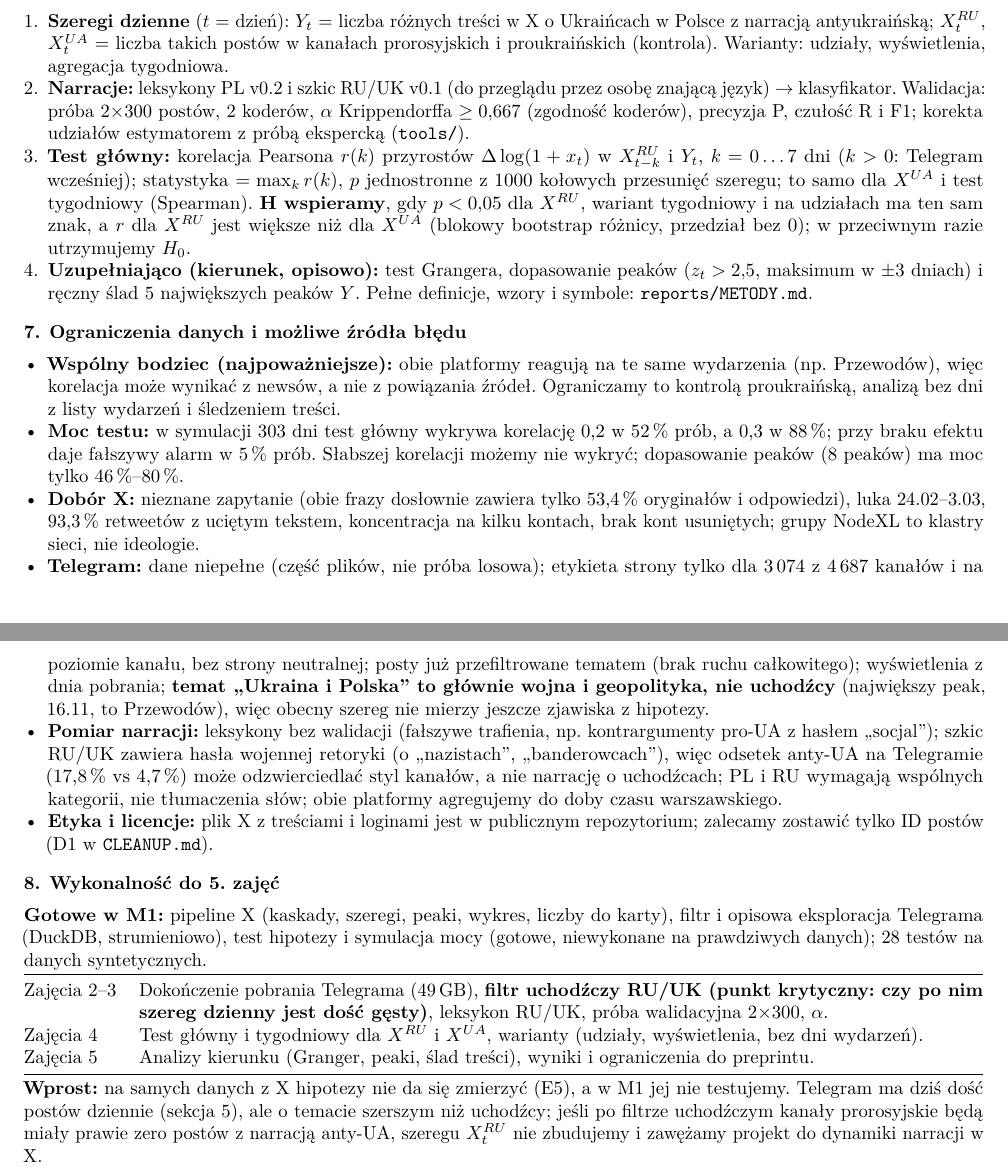
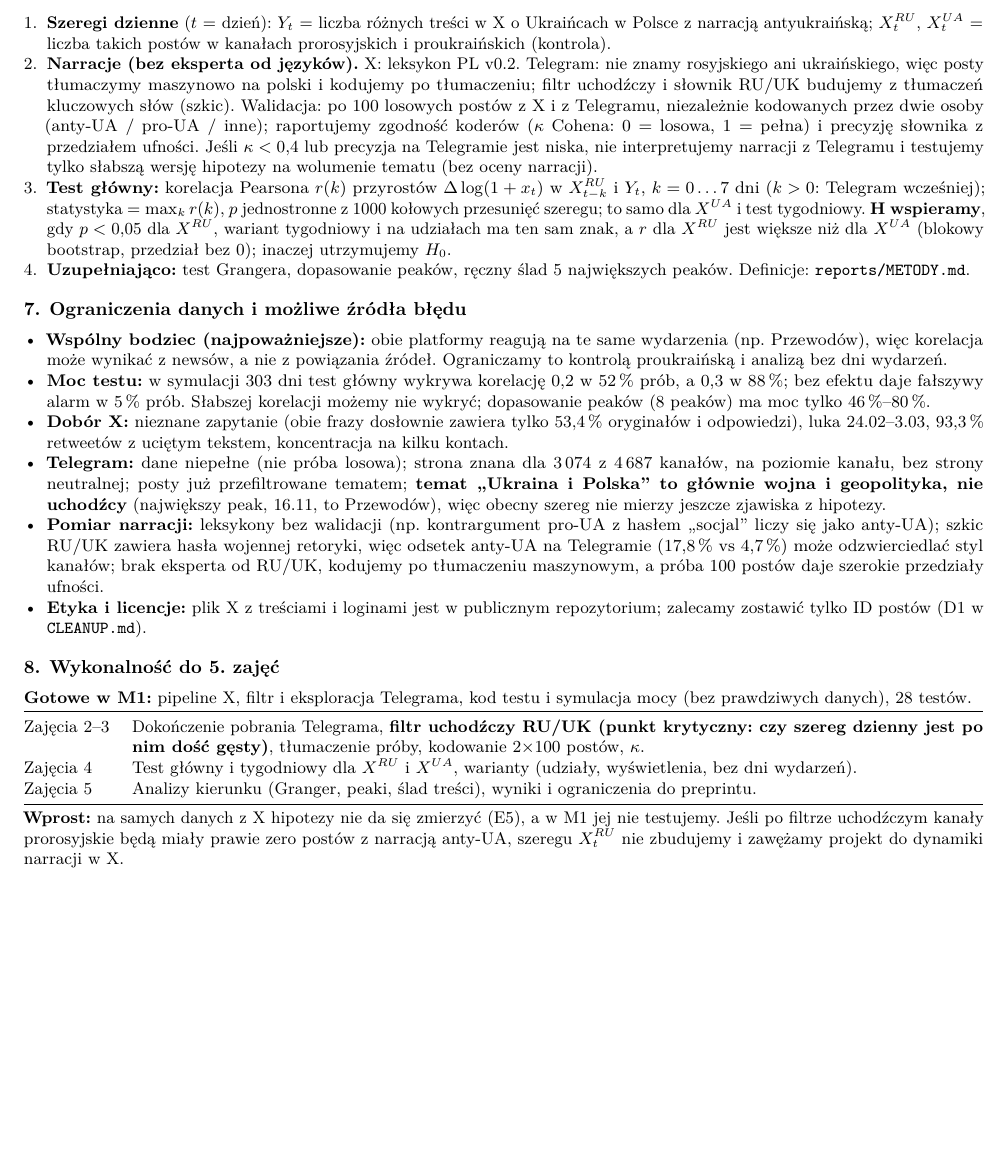
Before and after one commit to 21bp37/AMC_lab, a LaTeX document (reports/M1_karta_eksploracji.tex): two parts of pages 3 and 4 of 4 before the commit and part of page 3 of 3 after it, the two joined at a grey line, cut so that both start at the same text, the shorter picture padded with empty space. Compiled offline with pdfLaTeX.

Commit message:
Skrócenie karty M1 do 3 stron

```diff
--- a/reports/M1_karta_eksploracji.tex
+++ b/reports/M1_karta_eksploracji.tex
@@ -70,0 +64 @@ przekazania. & otwarty, 49\,GB (8 plików postów); \textbf{dane niepełne}: cz
+79,6\,mln postów z 4\,687 kanałów (2015--2024); strona kanału (\emph{pro-Russian} 1\,958, \emph{pro-Ukrainian} 1\,116) znana dla 3\,074 kanałów.
@@ -120,44 +103,45 @@ mediów państwowych i \EdaNTme{} do Telegrama, więc źródła prorosyjskiego n
 
 \IfFileExists{eda_telegram_section.tex}{\input{eda_telegram_section.tex}}{}
 
+\small
 \section{Plan pomiaru zjawiska (na etapy po M1; w M1 niewykonywany)}
 \begin{enumerate}[label=\arabic*.]
-\item \textbf{Szeregi dzienne} ($t$ = dzień): $Y_t$ = liczba różnych treści w X o Ukraińcach w Polsce z narracją antyukraińską;
-$X^{RU}_t$, $X^{UA}_t$ = liczba takich postów w kanałach prorosyjskich i proukraińskich (kontrola). Warianty: udziały, wyświetlenia, agregacja tygodniowa.
-\item \textbf{Narracje:} leksykony PL v0.2 i szkic RU/UK v0.1 (do przeglądu przez osobę znającą język) $\rightarrow$ klasyfikator. Walidacja: próba 2×300 postów,
-2 koderów, $\alpha$ Krippendorffa $\ge 0{,}667$ (zgodność koderów), precyzja P, czułość R i F1; korekta udziałów estymatorem z próbą ekspercką (\texttt{tools/}).
-\item \textbf{Test główny:} korelacja Pearsona $r(k)$ przyrostów $\Delta\log(1+x_t)$ w $X^{RU}_{t-k}$ i $Y_t$, $k=0\ldots7$ dni
-($k>0$: Telegram wcześniej); statystyka $=\max_k r(k)$, $p$ jednostronne z 1000 kołowych przesunięć szeregu; to samo dla $X^{UA}$ i test tygodniowy
-(Spearman). \textbf{H wspieramy}, gdy $p<0{,}05$ dla $X^{RU}$, wariant tygodniowy i na udziałach ma ten sam znak, a $r$ dla $X^{RU}$ jest większe niż
-dla $X^{UA}$ (blokowy bootstrap różnicy, przedział bez 0); w przeciwnym razie utrzymujemy $H_0$.
-\item \textbf{Uzupełniająco (kierunek, opisowo):} test Grangera, dopasowanie peaków ($z_t>2{,}5$, maksimum w $\pm3$ dniach) i ręczny ślad 5 największych peaków $Y$.
-Pełne definicje, wzory i symbole: \texttt{reports/METODY.md}.
+\item \textbf{Szeregi dzienne} ($t$ = dzień): $Y_t$ = liczba różnych treści w X o Ukraińcach w Polsce z narracją antyukraińską; $X^{RU}_t$, $X^{UA}_t$ = liczba takich postów w kanałach
+prorosyjskich i proukraińskich (kontrola).
+\item \textbf{Narracje (bez eksperta od języków).} X: leksykon PL v0.2. Telegram: nie znamy rosyjskiego ani ukraińskiego, więc posty tłumaczymy maszynowo na polski i kodujemy po tłumaczeniu;
+filtr uchodźczy i słownik RU/UK budujemy z tłumaczeń kluczowych słów (szkic). Walidacja: po 100 losowych postów z X i z Telegramu, niezależnie kodowanych przez dwie osoby (anty-UA / pro-UA / inne);
+raportujemy zgodność koderów ($\kappa$ Cohena: 0 = losowa, 1 = pełna) i precyzję słownika z przedziałem ufności. Jeśli $\kappa<0{,}4$ lub precyzja na Telegramie jest niska,
+nie interpretujemy narracji z Telegramu i testujemy tylko słabszą wersję hipotezy na wolumenie tematu (bez oceny narracji).
+\item \textbf{Test główny:} korelacja Pearsona $r(k)$ przyrostów $\Delta\log(1+x_t)$ w $X^{RU}_{t-k}$ i $Y_t$, $k=0\ldots7$ dni ($k>0$: Telegram wcześniej); statystyka $=\max_k r(k)$,
+$p$ jednostronne z 1000 kołowych przesunięć szeregu; to samo dla $X^{UA}$ i test tygodniowy. \textbf{H wspieramy}, gdy $p<0{,}05$ dla $X^{RU}$, wariant tygodniowy i na udziałach ma ten sam znak,
+a $r$ dla $X^{RU}$ jest większe niż dla $X^{UA}$ (blokowy bootstrap, przedział bez 0); inaczej utrzymujemy $H_0$.
+\item \textbf{Uzupełniająco:} test Grangera, dopasowanie peaków, ręczny ślad 5 największych peaków. Definicje: \texttt{reports/METODY.md}.
 \end{enumerate}
 
 \section{Ograniczenia danych i możliwe źródła błędu}
 \begin{itemize}
-\item \textbf{Wspólny bodziec (najpoważniejsze):} obie platformy reagują na te same wydarzenia (np. Przewodów), więc korelacja może wynikać
-z newsów, a nie z powiązania źródeł. Ograniczamy to kontrolą proukraińską, analizą bez dni z listy wydarzeń i śledzeniem treści.
-\item \textbf{Moc testu:} w symulacji 303 dni test główny wykrywa korelację 0,2 w \EdaPowerRhoLow{} prób, a 0,3 w \EdaPowerRhoHigh;
-przy braku efektu daje fałszywy alarm w \EdaPowerNull{} prób. Słabszej korelacji możemy nie wykryć; dopasowanie peaków (\EdaNPeaks{} peaków) ma moc tylko \EdaPowerHalf--\EdaPowerHigh.
-\item \textbf{Dobór X:} nieznane zapytanie (obie frazy dosłownie zawiera tylko \EdaShareBothOrig{} oryginałów i odpowiedzi), luka 24.02--3.03,
-\EdaShareTrunc{} retweetów z uciętym tekstem, koncentracja na kilku kontach, brak kont usuniętych; grupy NodeXL to klastry sieci, nie ideologie.
-\item \textbf{Telegram:} dane niepełne (część plików, nie próba losowa); etykieta strony tylko dla 3\,074 z 4\,687 kanałów i na poziomie kanału, bez strony neutralnej; posty już przefiltrowane
-tematem (brak ruchu całkowitego); wyświetlenia z dnia pobrania; \textbf{temat „Ukraina i Polska” to głównie wojna i geopolityka, nie uchodźcy} (największy peak, 16.11, to Przewodów), więc obecny szereg nie mierzy jeszcze zjawiska z hipotezy.
-\item \textbf{Pomiar narracji:} leksykony bez walidacji (fałszywe trafienia, np. kontrargumenty pro-UA z hasłem „socjal”); szkic RU/UK zawiera hasła wojennej retoryki (o „nazistach”, „banderowcach”), więc odsetek anty-UA na Telegramie (17,8\,\% vs 4,7\,\%) może odzwierciedlać styl kanałów, a nie narrację o uchodźcach; PL i RU wymagają wspólnych kategorii,
-nie tłumaczenia słów; obie platformy agregujemy do doby czasu warszawskiego.
+\item \textbf{Wspólny bodziec (najpoważniejsze):} obie platformy reagują na te same wydarzenia (np. Przewodów), więc korelacja może wynikać z newsów, a nie z powiązania źródeł.
+Ograniczamy to kontrolą proukraińską i analizą bez dni wydarzeń.
+\item \textbf{Moc testu:} w symulacji 303 dni test główny wykrywa korelację 0,2 w \EdaPowerRhoLow{} prób, a 0,3 w \EdaPowerRhoHigh; bez efektu daje fałszywy alarm w \EdaPowerNull{} prób.
+Słabszej korelacji możemy nie wykryć; dopasowanie peaków (\EdaNPeaks{} peaków) ma moc tylko \EdaPowerHalf--\EdaPowerHigh.
+\item \textbf{Dobór X:} nieznane zapytanie (obie frazy dosłownie zawiera tylko \EdaShareBothOrig{} oryginałów i odpowiedzi), luka 24.02--3.03, \EdaShareTrunc{} retweetów z uciętym tekstem,
+koncentracja na kilku kontach.
+\item \textbf{Telegram:} dane niepełne (nie próba losowa); strona znana dla 3\,074 z 4\,687 kanałów, na poziomie kanału, bez strony neutralnej; posty już przefiltrowane tematem;
+\textbf{temat „Ukraina i Polska” to głównie wojna i geopolityka, nie uchodźcy} (największy peak, 16.11, to Przewodów), więc obecny szereg nie mierzy jeszcze zjawiska z hipotezy.
+\item \textbf{Pomiar narracji:} leksykony bez walidacji (np. kontrargument pro-UA z hasłem „socjal” liczy się jako anty-UA); szkic RU/UK zawiera hasła wojennej retoryki, więc odsetek anty-UA
+na Telegramie (17,8\,\% vs 4,7\,\%) może odzwierciedlać styl kanałów; brak eksperta od RU/UK, kodujemy po tłumaczeniu maszynowym, a próba 100 postów daje szerokie przedziały ufności.
 \item \textbf{Etyka i licencje:} plik X z treściami i loginami jest w publicznym repozytorium; zalecamy zostawić tylko ID postów (D1 w \texttt{CLEANUP.md}).
 \end{itemize}
 
 \section{Wykonalność do 5. zajęć}
-\textbf{Gotowe w M1:} pipeline X (kaskady, szeregi, peaki, wykres, liczby do karty), filtr i opisowa eksploracja Telegrama (DuckDB, strumieniowo),
-test hipotezy i symulacja mocy (gotowe, niewykonane na prawdziwych danych); 28 testów na danych syntetycznych.\\[1pt]
+\textbf{Gotowe w M1:} pipeline X, filtr i eksploracja Telegrama, kod testu i symulacja mocy (bez prawdziwych danych), 28 testów.\\[1pt]
 \begin{tabularx}{\linewidth}{@{}lX@{}}
 \toprule
-Zajęcia 2--3 & Dokończenie pobrania Telegrama (49\,GB), \textbf{filtr uchodźczy RU/UK (punkt krytyczny: czy po nim szereg dzienny jest dość gęsty)}, leksykon RU/UK, próba walidacyjna 2×300, $\alpha$. \\
+Zajęcia 2--3 & Dokończenie pobrania Telegrama, \textbf{filtr uchodźczy RU/UK (punkt krytyczny: czy szereg dzienny jest po nim dość gęsty)}, tłumaczenie próby, kodowanie 2×100 postów, $\kappa$. \\
 Zajęcia 4 & Test główny i tygodniowy dla $X^{RU}$ i $X^{UA}$, warianty (udziały, wyświetlenia, bez dni wydarzeń). \\
 Zajęcia 5 & Analizy kierunku (Granger, peaki, ślad treści), wyniki i ograniczenia do preprintu. \\
 \bottomrule
 \end{tabularx}\\[2pt]
-\textbf{Wprost:} na samych danych z X hipotezy nie da się zmierzyć (E5), a w M1 jej nie testujemy. Telegram ma dziś dość postów dziennie (sekcja~5), ale o temacie szerszym niż uchodźcy; jeśli po filtrze uchodźczym kanały prorosyjskie będą miały prawie zero postów z narracją anty-UA, szeregu $X^{RU}_t$ nie zbudujemy i zawężamy projekt do dynamiki narracji w X.
+\textbf{Wprost:} na samych danych z X hipotezy nie da się zmierzyć (E5), a w M1 jej nie testujemy. Jeśli po filtrze uchodźczym kanały prorosyjskie będą miały prawie zero postów
+z narracją anty-UA, szeregu $X^{RU}_t$ nie zbudujemy i zawężamy projekt do dynamiki narracji w X.
 \end{document}
```
Also changed, not shown: reports/M1_karta_eksploracji.tex (82 more changed lines).
